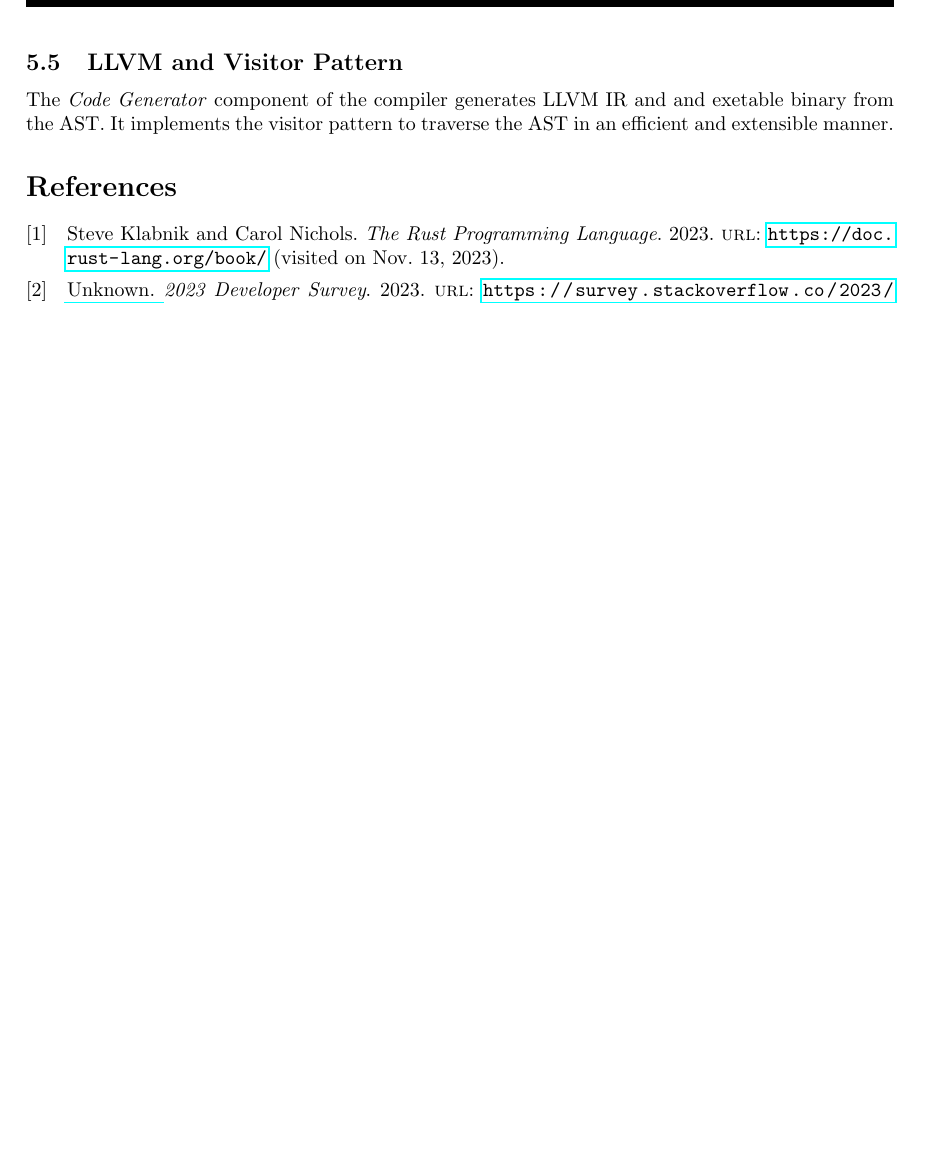
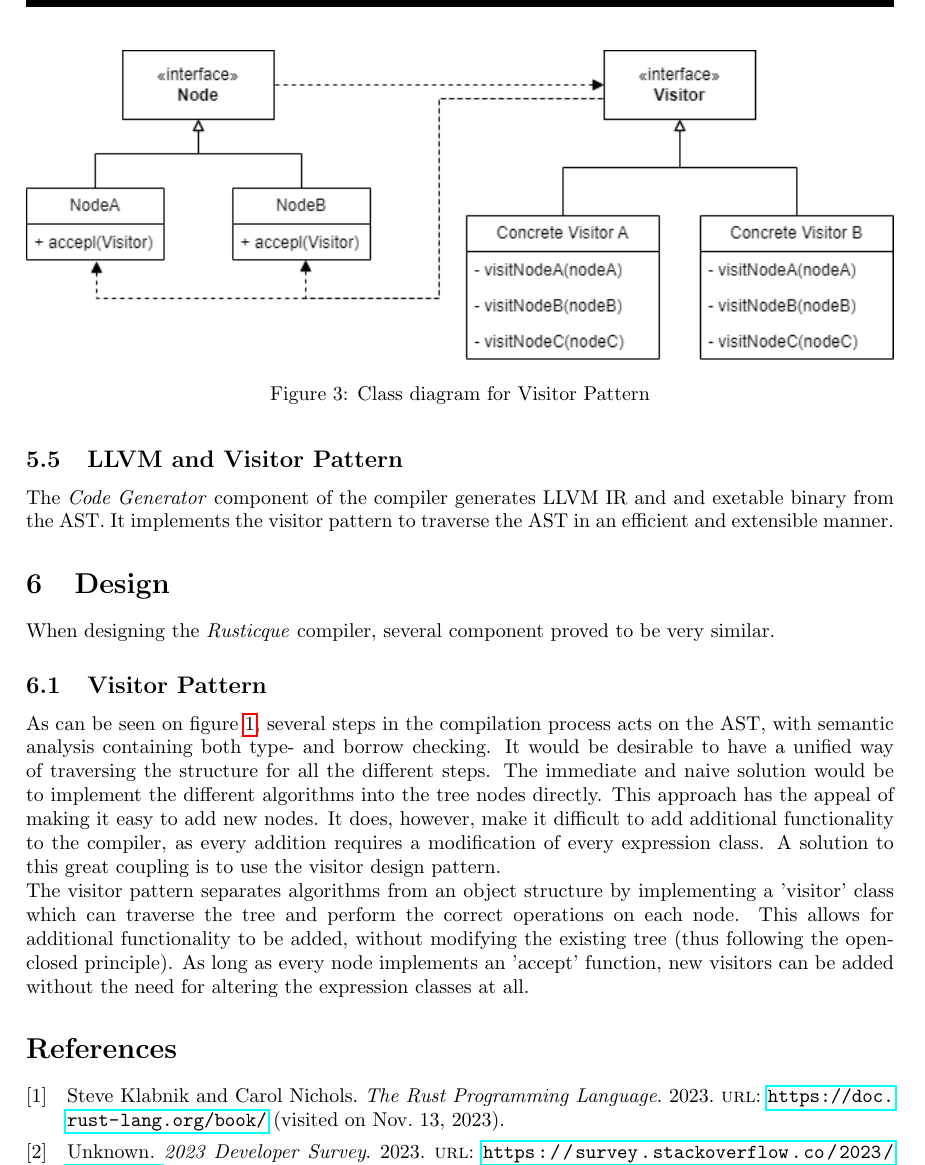
Before and after one commit to UniquesKernel/CompilerProject, a LaTeX paper (ProjectReport/Project.tex, which reads ProjectReport/00-DocumentSettings/PreTitle.tex, ProjectReport/02-Body/Design/Design.tex, ProjectReport/02-Body/Design/VisitorPattern.tex): part of page 14 of 16, cut at the place of the change, the shorter picture padded with empty space. Compiled offline with pdfLaTeX.

Commit message:
Design visitor

```diff
--- a/ProjectReport/00-DocumentSettings/PreTitle.tex
+++ b/ProjectReport/00-DocumentSettings/PreTitle.tex
@@ -19,7 +19,7 @@
       \scale{1}{\vspace{\sol em}}
       \begin{figure}[h]
         \centering
-        \includegraphics[scale=0.2]{02-Body/Images/Aarhus_University_seal.png}
+        \includegraphics[scale=0.21]{02-Body/Images/rusticqueLogo.png}
       \end{figure}
 
       \author
--- /dev/null
+++ b/ProjectReport/02-Body/Design/Design.tex
@@ -0,0 +1,6 @@
+\section{Design}
+\label{sec:design}
+
+When designing the \lang{} compiler, several component proved to be very similar.
+
+\input{02-Body/Design/VisitorPattern.tex}
--- /dev/null
+++ b/ProjectReport/02-Body/Design/VisitorPattern.tex
@@ -0,0 +1,13 @@
+\subsection{Visitor Pattern}
+\label{sec:VisitorDesign}
+
+As can be seen on figure \ref{fig:CompilerProcess}, several steps in the compilation process acts on the AST, with semantic analysis containing both type- and borrow checking.
+It would be desirable to have a unified way of traversing the structure for all the different steps. The immediate and naive solution would be to implement the different algorithms into the tree nodes directly. This approach has the appeal of making it easy to add new nodes. It does, however, make it difficult to add additional functionality to the compiler, as every addition requires a modification of every expression class. A solution to this great coupling is to use the visitor design pattern.
+
+The visitor pattern separates algorithms from an object structure by implementing a 'visitor' class which can traverse the tree and perform the correct operations on each node. This allows for additional functionality to be added, without modifying the existing tree (thus following the open-closed principle). As long as every node implements an 'accept' function, new visitors can be added without the need for altering the expression classes at all.
+
+\begin{figure}
+\includegraphics[width=\textwidth]{02-Body/Images/VisitorClassDiag.png}
+\caption{Class diagram for Visitor Pattern}
+\label{fig:VisitorClassDiagram}
+\end{figure}
```
Also changed, not shown: ProjectReport/00-DocumentSettings/Definitions.tex (+1 -0 lines), ProjectReport/02-Body/Body.tex (+1 -0 lines), ProjectReport/02-Body/Images/VisitorClassDiag.png (added), ProjectReport/02-Body/Images/rusticqueLogo.png (added).
